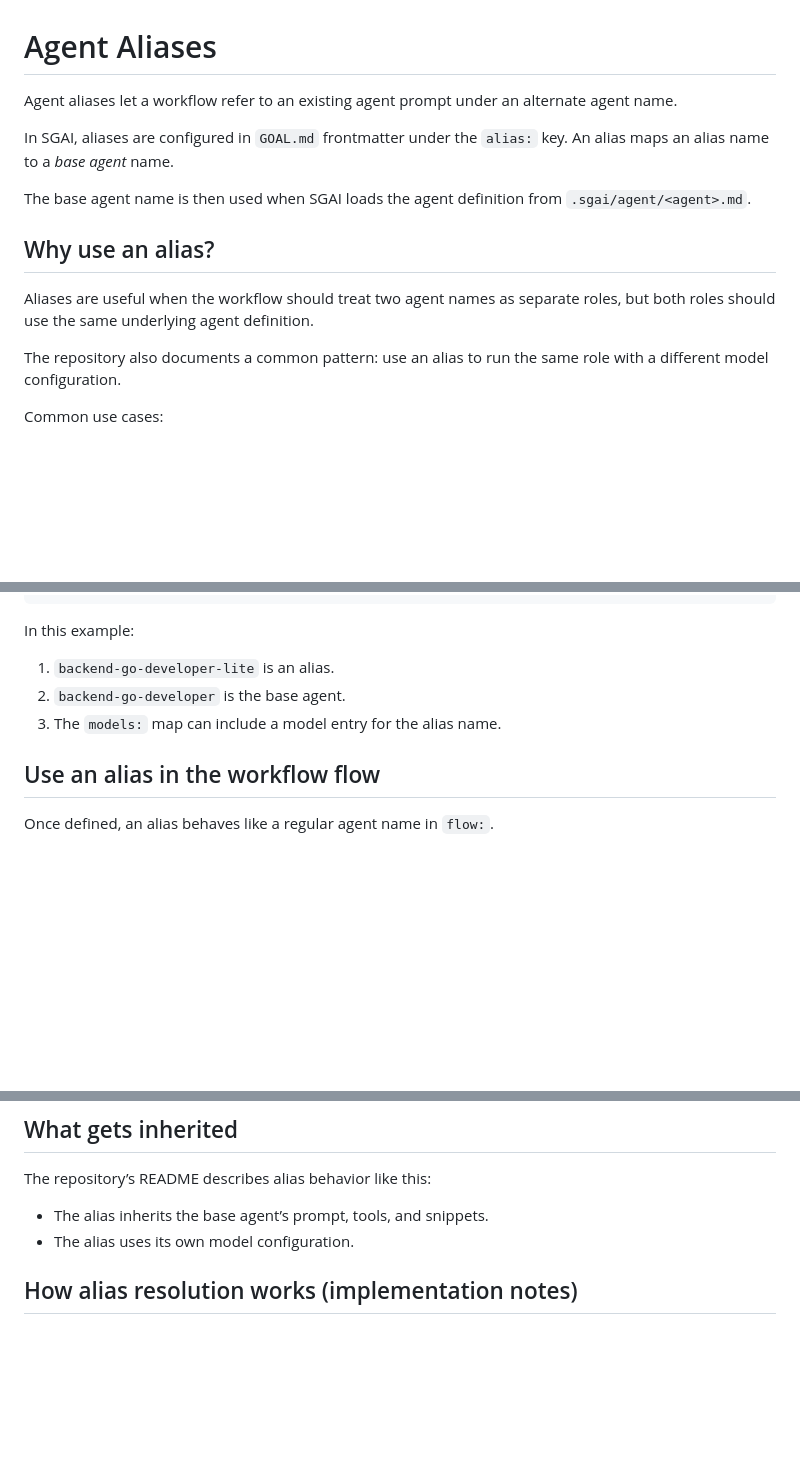
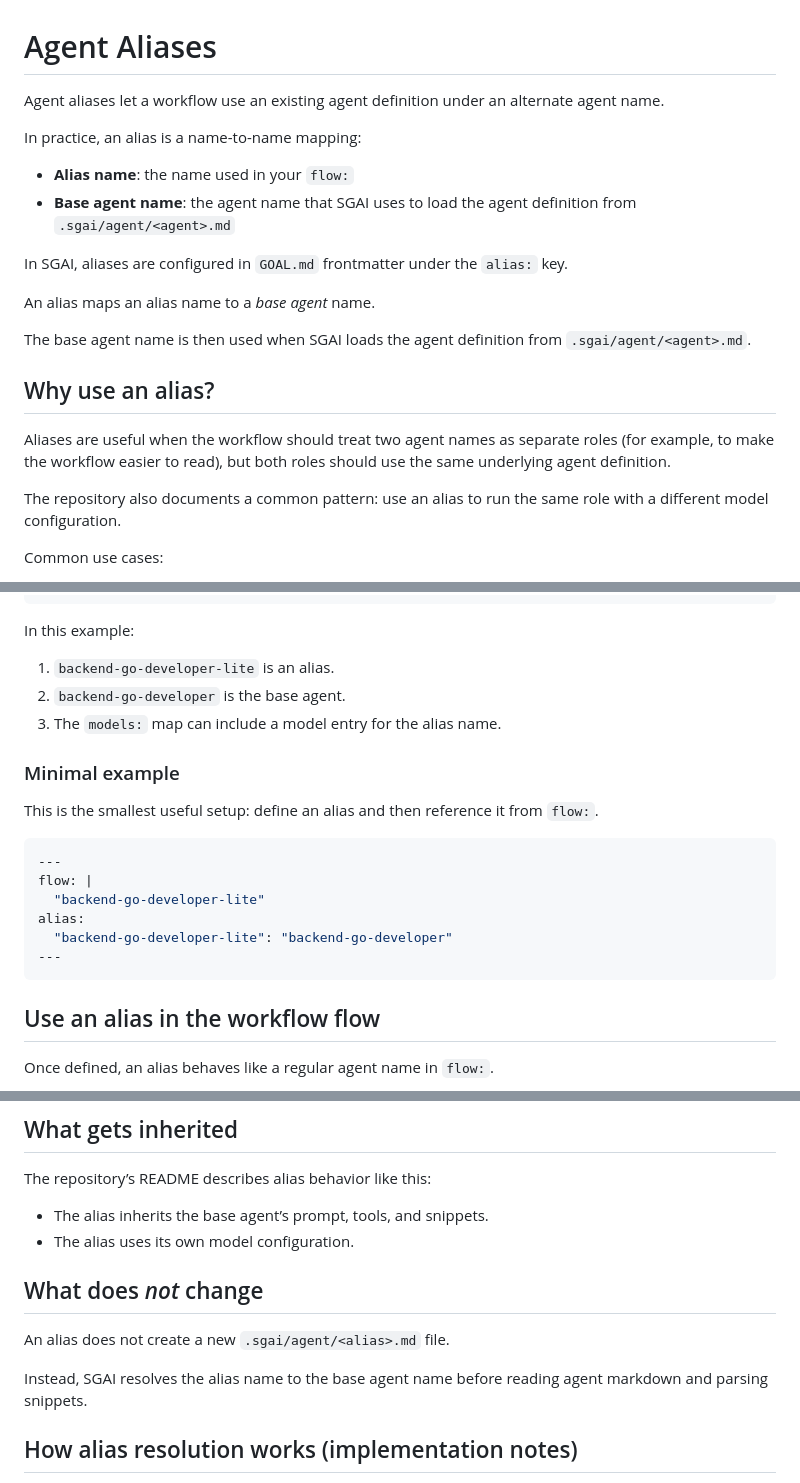
Before and after one commit to sandgardenhq/sgai, a Markdown page: docs/agent-aliases.md, 3 parts joined by grey strips. Drawn GitHub-style; blank space fills up the shorter version.

Commit message:
expand agent aliases guide

````diff
--- a/docs/agent-aliases.md
+++ b/docs/agent-aliases.md
@@ -1,14 +1,21 @@
 # Agent Aliases
 
-Agent aliases let a workflow refer to an existing agent prompt under an alternate agent name.
+Agent aliases let a workflow use an existing agent definition under an alternate agent name.
 
-In SGAI, aliases are configured in `GOAL.md` frontmatter under the `alias:` key. An alias maps an alias name to a *base agent* name.
+In practice, an alias is a name-to-name mapping:
+
+* **Alias name**: the name used in your `flow:`
+* **Base agent name**: the agent name that SGAI uses to load the agent definition from `.sgai/agent/<agent>.md`
+
+In SGAI, aliases are configured in `GOAL.md` frontmatter under the `alias:` key.
+
+An alias maps an alias name to a *base agent* name.
 
 The base agent name is then used when SGAI loads the agent definition from `.sgai/agent/<agent>.md`.
 
 ## Why use an alias?
 
-Aliases are useful when the workflow should treat two agent names as separate roles, but both roles should use the same underlying agent definition.
+Aliases are useful when the workflow should treat two agent names as separate roles (for example, to make the workflow easier to read), but both roles should use the same underlying agent definition.
 
 The repository also documents a common pattern: use an alias to run the same role with a different model configuration.
 
@@ -47,6 +54,19 @@ In this example:
 2. `backend-go-developer` is the base agent.
 3. The `models:` map can include a model entry for the alias name.
 
+### Minimal example
+
+This is the smallest useful setup: define an alias and then reference it from `flow:`.
+
+```yaml
+---
+flow: |
+  "backend-go-developer-lite"
+alias:
+  "backend-go-developer-lite": "backend-go-developer"
+---
+```
+
 ## Use an alias in the workflow flow
 
 Once defined, an alias behaves like a regular agent name in `flow:`.
@@ -73,6 +93,12 @@ The repository’s README describes alias behavior like this:
 
 - The alias inherits the base agent’s prompt, tools, and snippets.
 - The alias uses its own model configuration.
+
+## What does *not* change
+
+An alias does not create a new `.sgai/agent/<alias>.md` file.
+
+Instead, SGAI resolves the alias name to the base agent name before reading agent markdown and parsing snippets.
 
 ## How alias resolution works (implementation notes)
 
````
